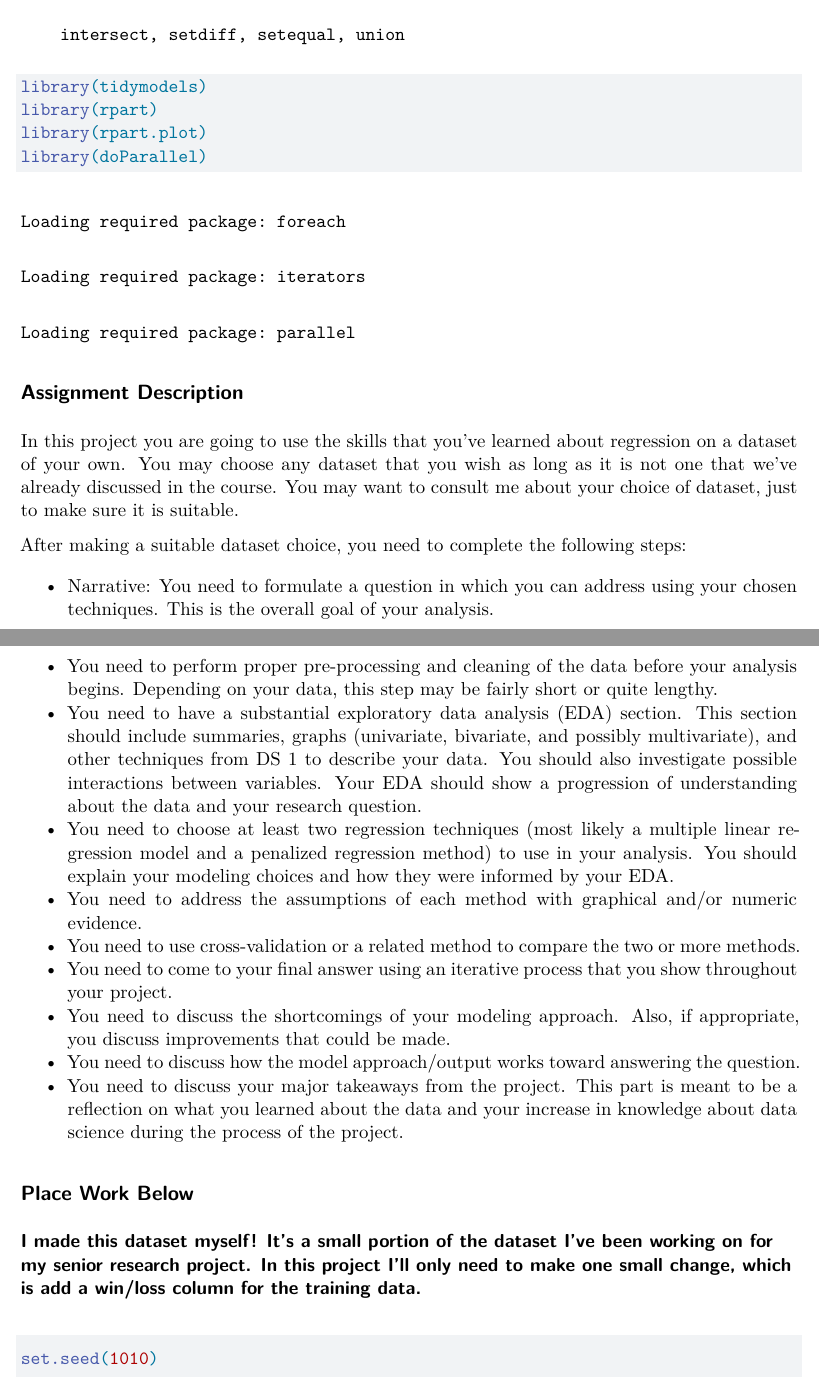
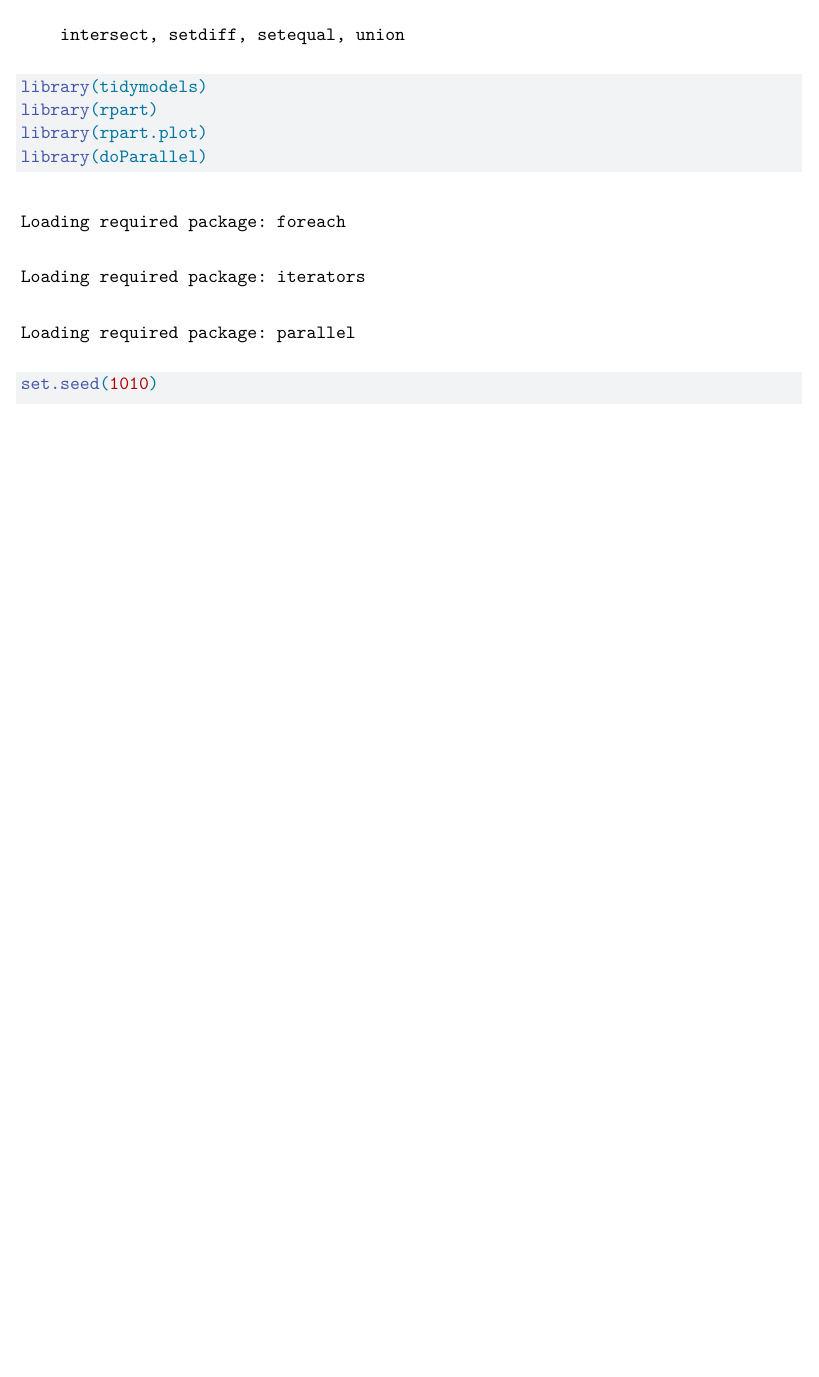
Before and after one commit to 00kevinp/NBAProject, a Quarto document (covid_seasons_modeling.qmd): two parts of pages 1 and 2 of 8 before the commit and part of page 1 of 7 after it, the two joined at a grey line, cut so that both start at the same text, the shorter picture padded with empty space. Rendered offline with R 4.5, knitr and Pandoc in place of Quarto, then LaTeX, with nearby package versions; some code elsewhere in the file could not run offline; common packages that the code uses without loading them are loaded.

Commit message:
Clean up project in covid_seasons_modeling
Removed initial project notes.

````diff
--- a/covid_seasons_modeling.qmd
+++ b/covid_seasons_modeling.qmd
@@ -12,27 +12,6 @@
 library(doParallel)
 ```
 
-## Assignment Description
-
-In this project you are going to use the skills that you've learned about regression on a dataset of your own. You may choose any dataset that you wish as long as it is not one that we've already discussed in the course. You may want to consult me about your choice of dataset, just to make sure it is suitable.
-
-After making a suitable dataset choice, you need to complete the following steps:
-
-* Narrative: You need to formulate a question in which you can address using your chosen techniques. This is the overall goal of your analysis.
-* You need to perform proper pre-processing and cleaning of the data before your analysis begins. Depending on your data, this step may be fairly short or quite lengthy.
-* You need to have a substantial exploratory data analysis (EDA) section. This section should include summaries, graphs (univariate, bivariate, and possibly multivariate), and other techniques from DS 1 to describe your data. You should also investigate possible interactions between variables. Your EDA should show a progression of understanding about the data and your research question.
-* You need to choose at least two regression techniques (most likely a multiple linear regression model and a penalized regression method) to use in your analysis. You should explain your modeling choices and how they were informed by your EDA.
-* You need to address the assumptions of each method with graphical and/or numeric evidence.
-* You need to use cross-validation or a related method to compare the two or more methods.
-* You need to come to your final answer using an iterative process that you show throughout your project.
-* You need to discuss the shortcomings of your modeling approach. Also, if appropriate, you discuss improvements that could be made.
-* You need to discuss how the model approach/output works toward answering the question.
-* You need to discuss your major takeaways from the project. This part is meant to be a reflection on what you learned about the data and your increase in knowledge about data science during the process of the project.
-
-
-## Place Work Below
-
-### I made this dataset myself! It's a small portion of the dataset I've been working on for my senior research project. In this project I'll only need to make one small change, which is add a win/loss column for the training data.
 
 ```{r}
 set.seed(1010)
````
